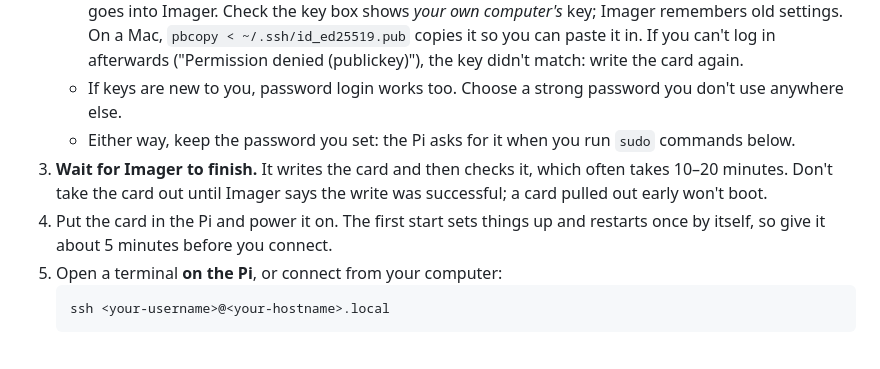
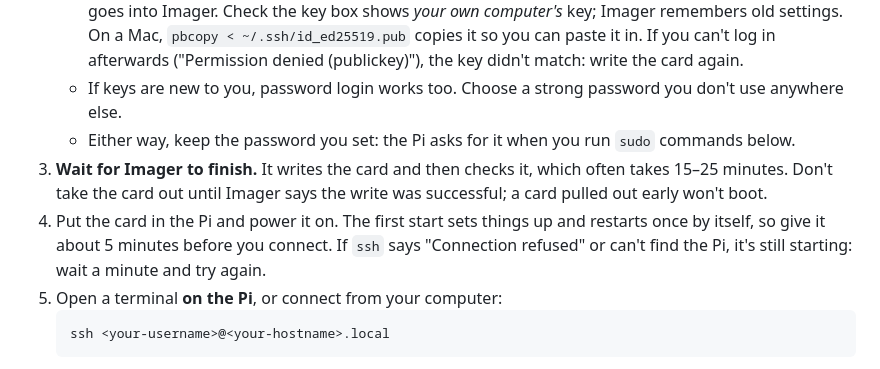
Before and after one commit to jdmooreo7/birthday-pi, a Markdown page: README.md, the part around the change. Rendered like a GitHub page.

Commit message:
README: real Imager times, and what an early ssh attempt looks like
Co-Authored-By: Claude Opus 5.5 <noreply@anthropic.com>

````diff
--- a/README.md
+++ b/README.md
@@ -24,8 +24,8 @@ A small, local-only family reminder screen for a Raspberry Pi 5. It runs in Dock
    - **SSH:** pick *Allow public-key authentication only*. It's safer: no one on the network can guess a password. If you don't have a key yet, Imager can make one for you. Only the public key (the file ending in `.pub`) goes into Imager. Check the key box shows *your own computer's* key; Imager remembers old settings. On a Mac, `pbcopy < ~/.ssh/id_ed25519.pub` copies it so you can paste it in. If you can't log in afterwards ("Permission denied (publickey)"), the key didn't match: write the card again.
    - If keys are new to you, password login works too. Choose a strong password you don't use anywhere else.
    - Either way, keep the password you set: the Pi asks for it when you run `sudo` commands below.
-3. **Wait for Imager to finish.** It writes the card and then checks it, which often takes 10–20 minutes. Don't take the card out until Imager says the write was successful; a card pulled out early won't boot.
-4. Put the card in the Pi and power it on. The first start sets things up and restarts once by itself, so give it about 5 minutes before you connect.
+3. **Wait for Imager to finish.** It writes the card and then checks it, which often takes 15–25 minutes. Don't take the card out until Imager says the write was successful; a card pulled out early won't boot.
+4. Put the card in the Pi and power it on. The first start sets things up and restarts once by itself, so give it about 5 minutes before you connect. If `ssh` says "Connection refused" or can't find the Pi, it's still starting: wait a minute and try again.
 5. Open a terminal **on the Pi**, or connect from your computer:
    ```sh
    ssh <your-username>@<your-hostname>.local
````
